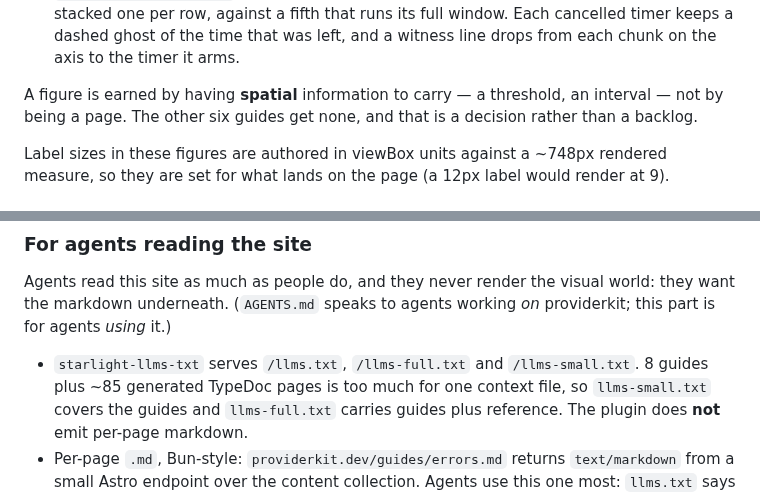
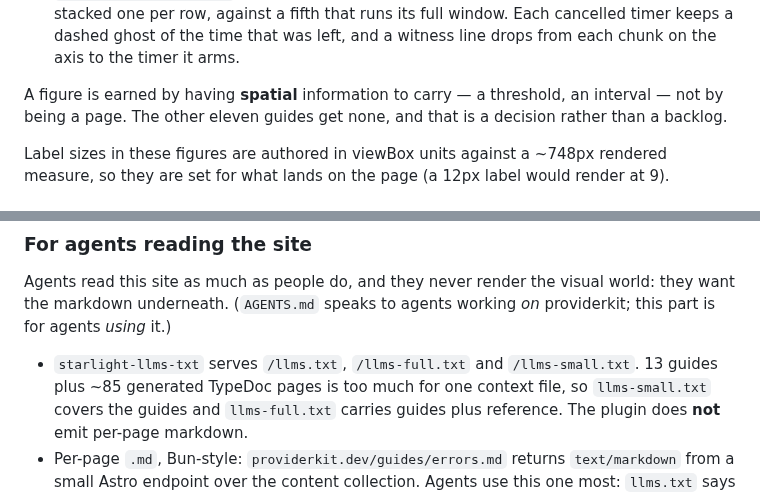
Before and after one commit to providerkit/providerkit, a Markdown page: site/DESIGN.md, 2 parts joined by grey strips. GitHub-like rendering.

Commit message:
docs(site): DESIGN.md counts the guides that exist
It said six guides go without a figure and eight feed llms-small.txt.
With the registry and resume guides there are thirteen, so eleven go
without a figure. Neither new guide has a threshold or an interval to
draw, so neither gets one.

```diff
--- a/site/DESIGN.md
+++ b/site/DESIGN.md
@@ -436,7 +436,7 @@ what keeps the agent channel worth having.
   to the timer it arms.
 
 A figure is earned by having **spatial** information to carry — a threshold, an interval — not
-by being a page. The other six guides get none, and that is a decision rather than a backlog.
+by being a page. The other eleven guides get none, and that is a decision rather than a backlog.
 
 Label sizes in these figures are authored in viewBox units against a ~748px rendered measure,
 so they are set for what lands on the page (a 12px label would render at 9).
@@ -564,7 +564,7 @@ Agents read this site as much as people do, and they never render the visual wor
 the markdown underneath. (`AGENTS.md` speaks to agents working _on_ providerkit; this part is
 for agents _using_ it.)
 
-- `starlight-llms-txt` serves `/llms.txt`, `/llms-full.txt` and `/llms-small.txt`. 8 guides plus
+- `starlight-llms-txt` serves `/llms.txt`, `/llms-full.txt` and `/llms-small.txt`. 13 guides plus
   ~85 generated TypeDoc pages is too much for one context file, so `llms-small.txt` covers the
   guides and `llms-full.txt` carries guides plus reference. The plugin does **not** emit
   per-page markdown.
```
